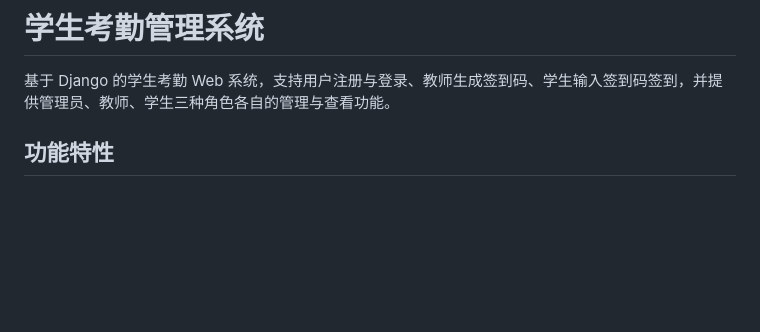
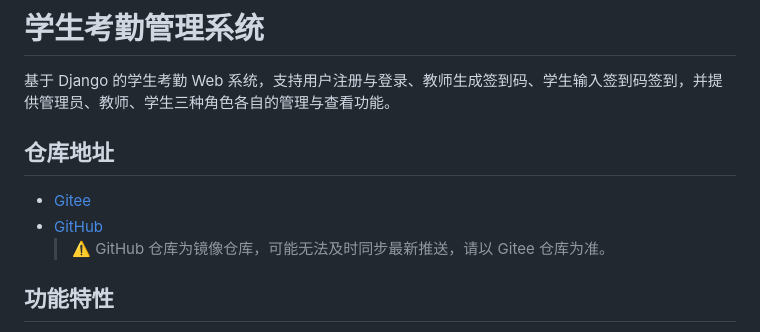
Before and after one commit to CzxLightNing/student-attendance-system, a Markdown page: README.md, the part around the change. Drawn GitHub-style; blank space fills up the shorter version.

```diff
--- a/README.md
+++ b/README.md
@@ -3,6 +3,12 @@
 # 学生考勤管理系统
 
 基于 Django 的学生考勤 Web 系统，支持用户注册与登录、教师生成签到码、学生输入签到码签到，并提供管理员、教师、学生三种角色各自的管理与查看功能。
+
+## 仓库地址
+
+- [Gitee](https://gitee.com/chen-zixia666/student-attendance-system)
+- [GitHub](https://github.com/CzxLightNing/student-attendance-system)
+  > ⚠️ GitHub 仓库为镜像仓库，可能无法及时同步最新推送，请以 Gitee 仓库为准。
 
 ## 功能特性
 
```
Also changed, not shown: README_EN.md (+6 -0 lines).
